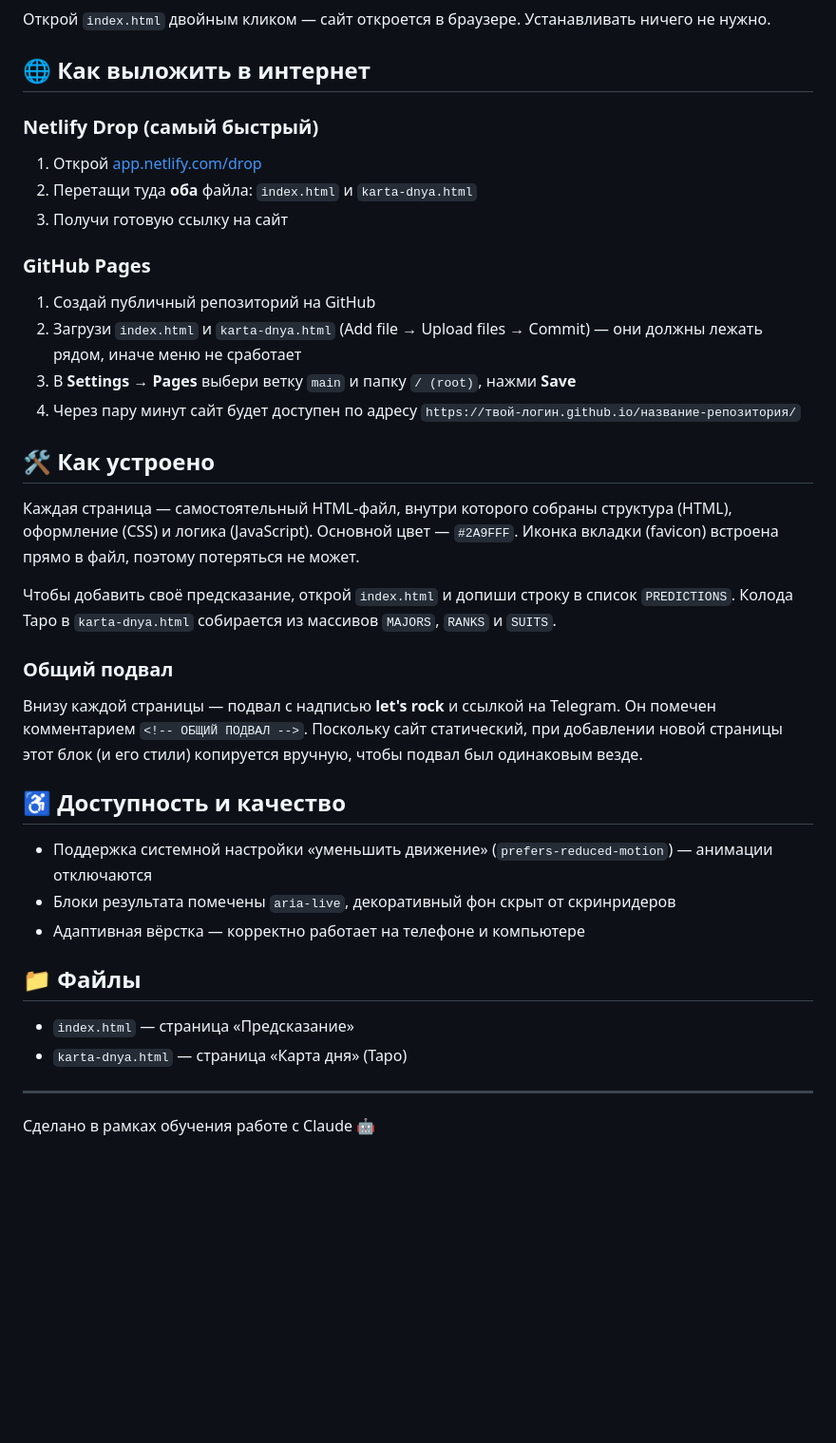
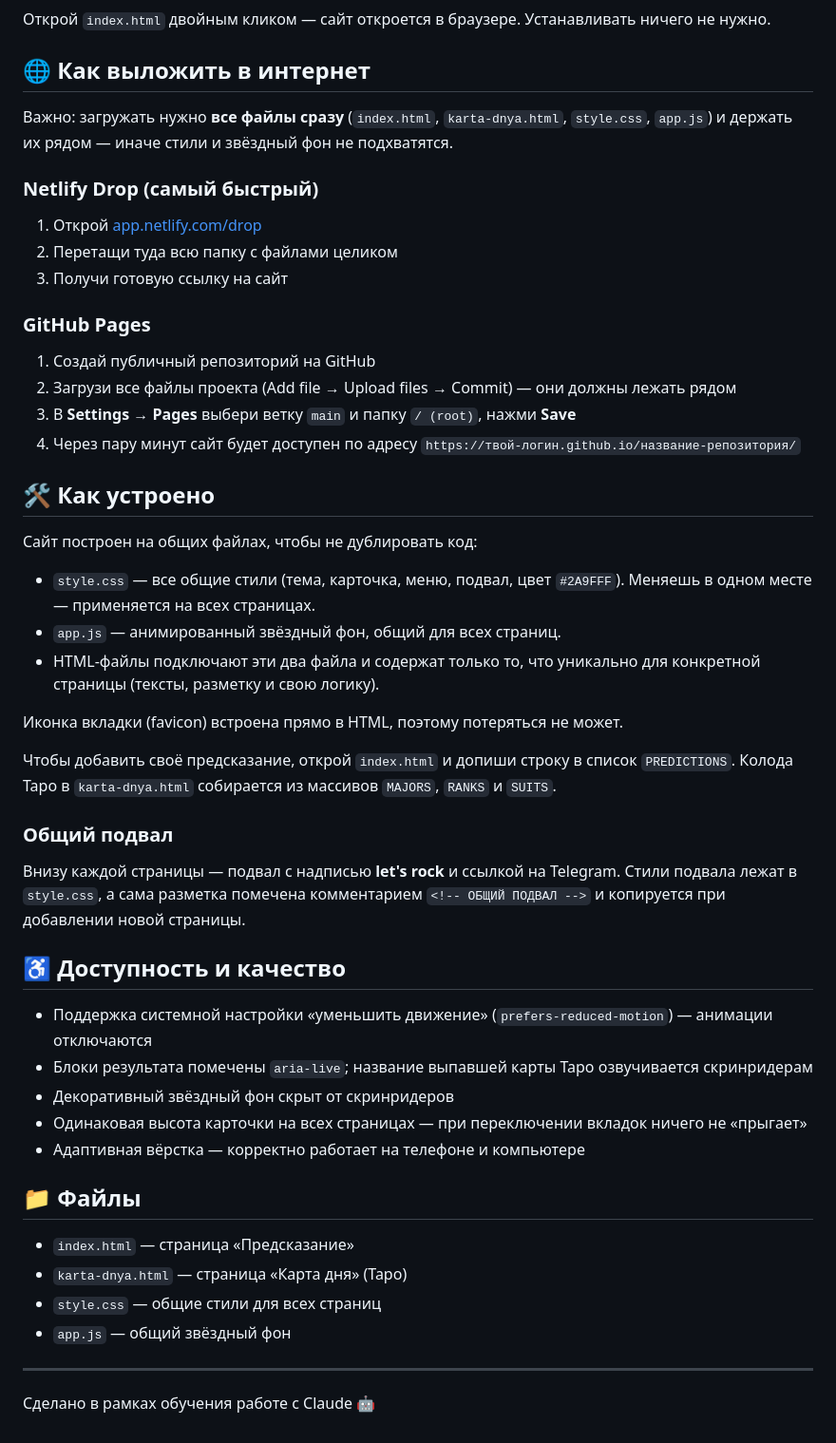
Before and after one commit to biomachine42/SashaStudy, a Markdown page: README.md, the part around the change. Shown at 95% size. GitHub-like rendering; blank space fills up the shorter version.

```diff
--- a/README.md
+++ b/README.md
@@ -15,39 +15,51 @@
 
 ## 🌐 Как выложить в интернет
 
+Важно: загружать нужно **все файлы сразу** (`index.html`, `karta-dnya.html`, `style.css`, `app.js`) и держать их рядом — иначе стили и звёздный фон не подхватятся.
+
 ### Netlify Drop (самый быстрый)
 
 1. Открой [app.netlify.com/drop](https://app.netlify.com/drop)
-2. Перетащи туда **оба** файла: `index.html` и `karta-dnya.html`
+2. Перетащи туда всю папку с файлами целиком
 3. Получи готовую ссылку на сайт
 
 ### GitHub Pages
 
 1. Создай публичный репозиторий на GitHub
-2. Загрузи `index.html` и `karta-dnya.html` (Add file → Upload files → Commit) — они должны лежать рядом, иначе меню не сработает
+2. Загрузи все файлы проекта (Add file → Upload files → Commit) — они должны лежать рядом
 3. В **Settings → Pages** выбери ветку `main` и папку `/ (root)`, нажми **Save**
 4. Через пару минут сайт будет доступен по адресу `https://твой-логин.github.io/название-репозитория/`
 
 ## 🛠 Как устроено
 
-Каждая страница — самостоятельный HTML-файл, внутри которого собраны структура (HTML), оформление (CSS) и логика (JavaScript). Основной цвет — `#2A9FFF`. Иконка вкладки (favicon) встроена прямо в файл, поэтому потеряться не может.
+Сайт построен на общих файлах, чтобы не дублировать код:
+
+- `style.css` — все общие стили (тема, карточка, меню, подвал, цвет `#2A9FFF`). Меняешь в одном месте — применяется на всех страницах.
+- `app.js` — анимированный звёздный фон, общий для всех страниц.
+- HTML-файлы подключают эти два файла и содержат только то, что уникально для конкретной страницы (тексты, разметку и свою логику).
+
+Иконка вкладки (favicon) встроена прямо в HTML, поэтому потеряться не может.
 
 Чтобы добавить своё предсказание, открой `index.html` и допиши строку в список `PREDICTIONS`. Колода Таро в `karta-dnya.html` собирается из массивов `MAJORS`, `RANKS` и `SUITS`.
 
 ### Общий подвал
 
-Внизу каждой страницы — подвал с надписью **let's rock** и ссылкой на Telegram. Он помечен комментарием `<!-- ОБЩИЙ ПОДВАЛ -->`. Поскольку сайт статический, при добавлении новой страницы этот блок (и его стили) копируется вручную, чтобы подвал был одинаковым везде.
+Внизу каждой страницы — подвал с надписью **let's rock** и ссылкой на Telegram. Стили подвала лежат в `style.css`, а сама разметка помечена комментарием `<!-- ОБЩИЙ ПОДВАЛ -->` и копируется при добавлении новой страницы.
 
 ## ♿ Доступность и качество
 
 - Поддержка системной настройки «уменьшить движение» (`prefers-reduced-motion`) — анимации отключаются
-- Блоки результата помечены `aria-live`, декоративный фон скрыт от скринридеров
+- Блоки результата помечены `aria-live`; название выпавшей карты Таро озвучивается скринридерам
+- Декоративный звёздный фон скрыт от скринридеров
+- Одинаковая высота карточки на всех страницах — при переключении вкладок ничего не «прыгает»
 - Адаптивная вёрстка — корректно работает на телефоне и компьютере
 
 ## 📁 Файлы
 
 - `index.html` — страница «Предсказание»
 - `karta-dnya.html` — страница «Карта дня» (Таро)
+- `style.css` — общие стили для всех страниц
+- `app.js` — общий звёздный фон
 
 ---
 
```
